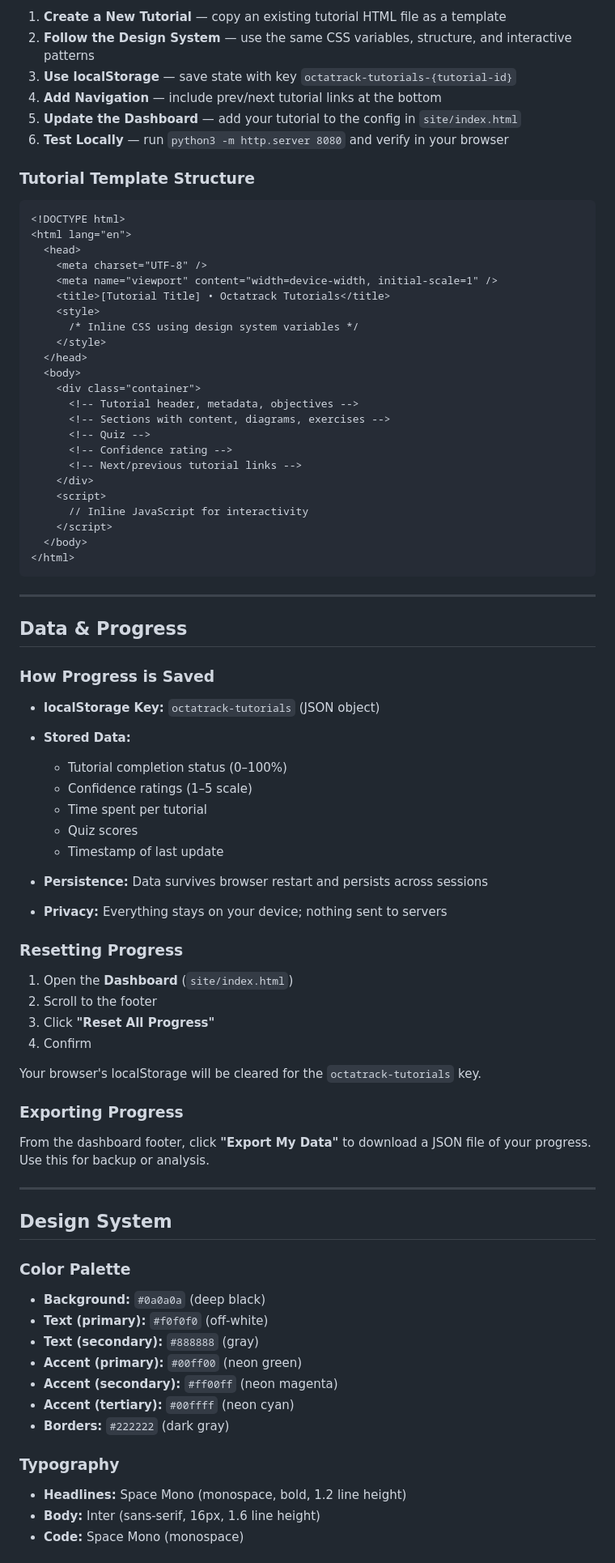
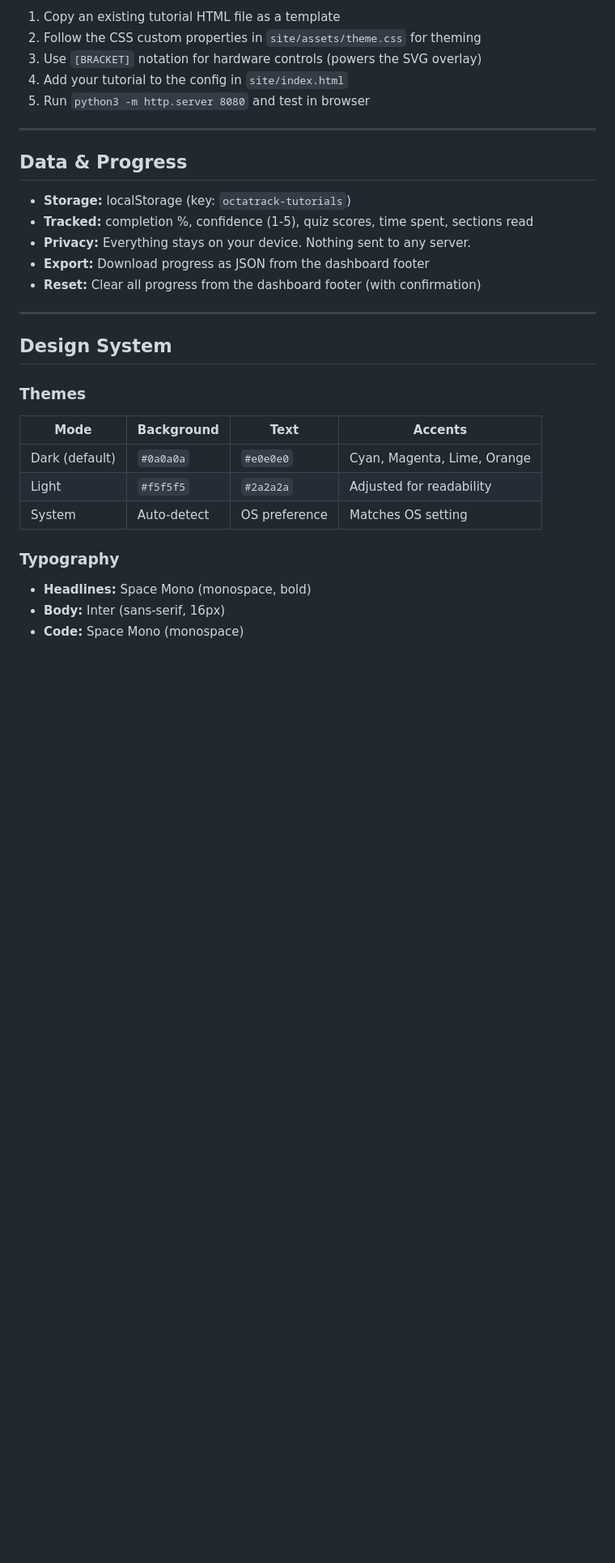
Before and after one commit to alkloihd/Alkloihd_Elektron_Ocatrack_MK2_digiguide, a Markdown page: README.md, the part around one of its changes. Shown at 81% size. GitHub-like rendering; blank space fills up the shorter version.

````diff
--- a/README.md
+++ b/README.md
@@ -189,86 +193,35 @@ Each tutorial HTML file is fully self-contained. No external CSS files, no build
 
-1. **Create a New Tutorial** — copy an existing tutorial HTML file as a template
-2. **Follow the Design System** — use the same CSS variables, structure, and interactive patterns
-3. **Use localStorage** — save state with key `octatrack-tutorials-{tutorial-id}`
-4. **Add Navigation** — include prev/next tutorial links at the bottom
-5. **Update the Dashboard** — add your tutorial to the config in `site/index.html`
-6. **Test Locally** — run `python3 -m http.server 8080` and verify in your browser
-
-### Tutorial Template Structure
-
-```html
-<!DOCTYPE html>
-<html lang="en">
-  <head>
-    <meta charset="UTF-8" />
-    <meta name="viewport" content="width=device-width, initial-scale=1" />
-    <title>[Tutorial Title] • Octatrack Tutorials</title>
-    <style>
-      /* Inline CSS using design system variables */
-    </style>
-  </head>
-  <body>
-    <div class="container">
-      <!-- Tutorial header, metadata, objectives -->
-      <!-- Sections with content, diagrams, exercises -->
-      <!-- Quiz -->
-      <!-- Confidence rating -->
-      <!-- Next/previous tutorial links -->
-    </div>
-    <script>
-      // Inline JavaScript for interactivity
-    </script>
-  </body>
-</html>
-```
+1. Copy an existing tutorial HTML file as a template
+2. Follow the CSS custom properties in `site/assets/theme.css` for theming
+3. Use `[BRACKET]` notation for hardware controls (powers the SVG overlay)
+4. Add your tutorial to the config in `site/index.html`
+5. Run `python3 -m http.server 8080` and test in browser
 
 ---
 
 ## Data & Progress
 
-### How Progress is Saved
-
-- **localStorage Key:** `octatrack-tutorials` (JSON object)
-- **Stored Data:**
-  - Tutorial completion status (0–100%)
-  - Confidence ratings (1–5 scale)
-  - Time spent per tutorial
-  - Quiz scores
-  - Timestamp of last update
-
-- **Persistence:** Data survives browser restart and persists across sessions
-- **Privacy:** Everything stays on your device; nothing sent to servers
-
-### Resetting Progress
-
-1. Open the **Dashboard** (`site/index.html`)
-2. Scroll to the footer
-3. Click **"Reset All Progress"**
-4. Confirm
-
-Your browser's localStorage will be cleared for the `octatrack-tutorials` key.
-
-### Exporting Progress
-
-From the dashboard footer, click **"Export My Data"** to download a JSON file of your progress. Use this for backup or analysis.
+- **Storage:** localStorage (key: `octatrack-tutorials`)
+- **Tracked:** completion %, confidence (1-5), quiz scores, time spent, sections read
+- **Privacy:** Everything stays on your device. Nothing sent to any server.
+- **Export:** Download progress as JSON from the dashboard footer
+- **Reset:** Clear all progress from the dashboard footer (with confirmation)
 
 ---
 
 ## Design System
 
-### Color Palette
+### Themes
 
-- **Background:** `#0a0a0a` (deep black)
-- **Text (primary):** `#f0f0f0` (off-white)
-- **Text (secondary):** `#888888` (gray)
-- **Accent (primary):** `#00ff00` (neon green)
-- **Accent (secondary):** `#ff00ff` (neon magenta)
-- **Accent (tertiary):** `#00ffff` (neon cyan)
-- **Borders:** `#222222` (dark gray)
+| Mode           | Background  | Text          | Accents                     |
+| -------------- | ----------- | ------------- | --------------------------- |
+| Dark (default) | `#0a0a0a`   | `#e0e0e0`     | Cyan, Magenta, Lime, Orange |
+| Light          | `#f5f5f5`   | `#2a2a2a`     | Adjusted for readability    |
+| System         | Auto-detect | OS preference | Matches OS setting          |
 
 ### Typography
 
-- **Headlines:** Space Mono (monospace, bold, 1.2 line height)
-- **Body:** Inter (sans-serif, 16px, 1.6 line height)
+- **Headlines:** Space Mono (monospace, bold)
+- **Body:** Inter (sans-serif, 16px)
 - **Code:** Space Mono (monospace)
 
````
Also changed, not shown: other parts of README.md (+153 -210 lines).
